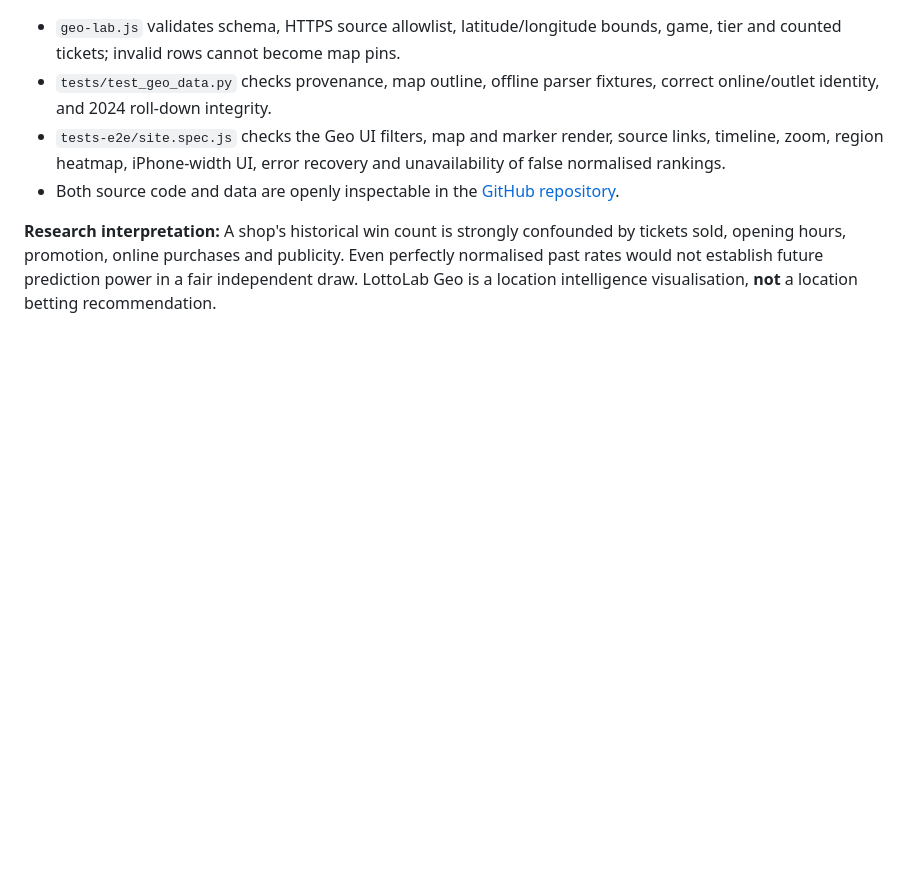
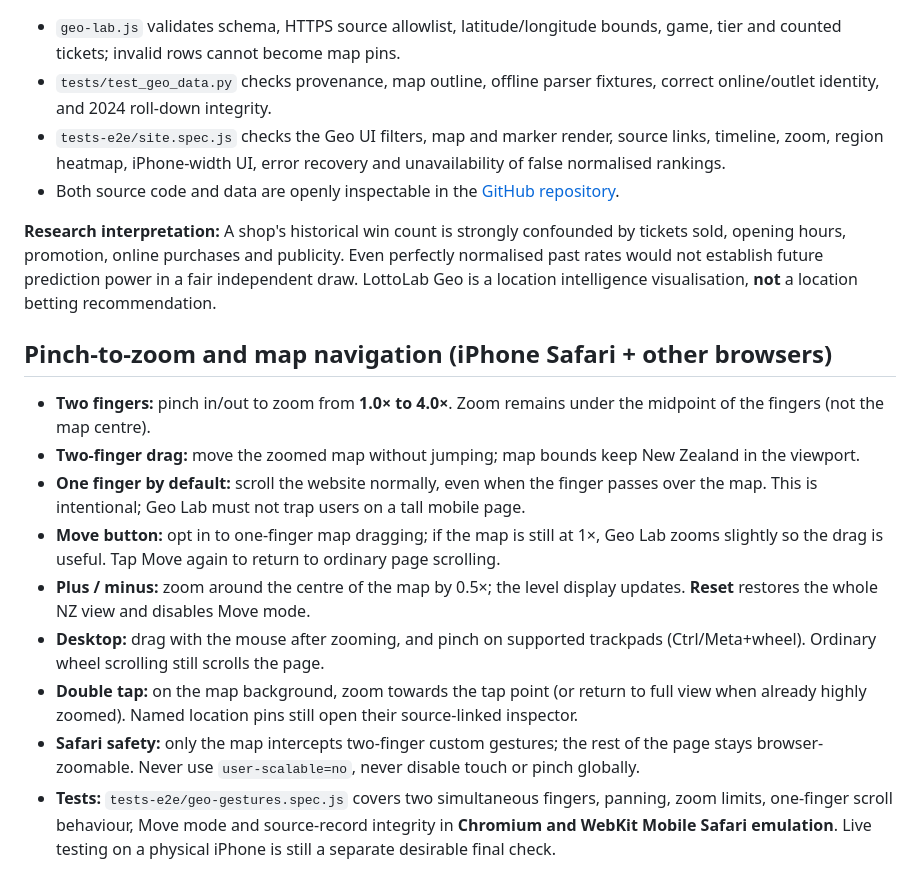
Before and after one commit to BaccioOFDeath/LottoLab-NZ, a Markdown page: GEO_LAB.md, the part around one of its changes. GitHub-like rendering; blank space fills up the shorter version.

Commit message:
Document corrected iPhone pinch zoom, touch-safe panning, map controls and Safari regression coverage

```diff
--- a/GEO_LAB.md
+++ b/GEO_LAB.md
@@ -43,3 +43,17 @@ Each record includes id, date, optional draw ID, game, division/prize tier, sale
 - Both source code and data are openly inspectable in the [GitHub repository](https://github.com/BaccioOFDeath/LottoLab-NZ).
 
 **Research interpretation:** A shop's historical win count is strongly confounded by tickets sold, opening hours, promotion, online purchases and publicity. Even perfectly normalised past rates would not establish future prediction power in a fair independent draw. LottoLab Geo is a location intelligence visualisation, **not** a location betting recommendation.
+
+
+## Pinch-to-zoom and map navigation (iPhone Safari + other browsers)
+
+- **Two fingers:** pinch in/out to zoom from **1.0× to 4.0×**. Zoom remains under the midpoint of the fingers (not the map centre).
+- **Two-finger drag:** move the zoomed map without jumping; map bounds keep New Zealand in the viewport.
+- **One finger by default:** scroll the website normally, even when the finger passes over the map. This is intentional; Geo Lab must not trap users on a tall mobile page.
+- **Move button:** opt in to one-finger map dragging; if the map is still at 1×, Geo Lab zooms slightly so the drag is useful. Tap Move again to return to ordinary page scrolling.
+- **Plus / minus:** zoom around the centre of the map by 0.5×; the level display updates. **Reset** restores the whole NZ view and disables Move mode.
+- **Desktop:** drag with the mouse after zooming, and pinch on supported trackpads (Ctrl/Meta+wheel). Ordinary wheel scrolling still scrolls the page.
+- **Double tap:** on the map background, zoom towards the tap point (or return to full view when already highly zoomed). Named location pins still open their source-linked inspector.
+- **Safari safety:** only the map intercepts two-finger custom gestures; the rest of the page stays browser-zoomable. Never use `user-scalable=no`, never disable touch or pinch globally.
+- **Tests:** `tests-e2e/geo-gestures.spec.js` covers two simultaneous fingers, panning, zoom limits, one-finger scroll behaviour, Move mode and source-record integrity in **Chromium and WebKit Mobile Safari emulation**. Live testing on a physical iPhone is still a separate desirable final check.
+
```
Also changed, not shown: other parts of GEO_LAB.md (+1 -0 lines).
